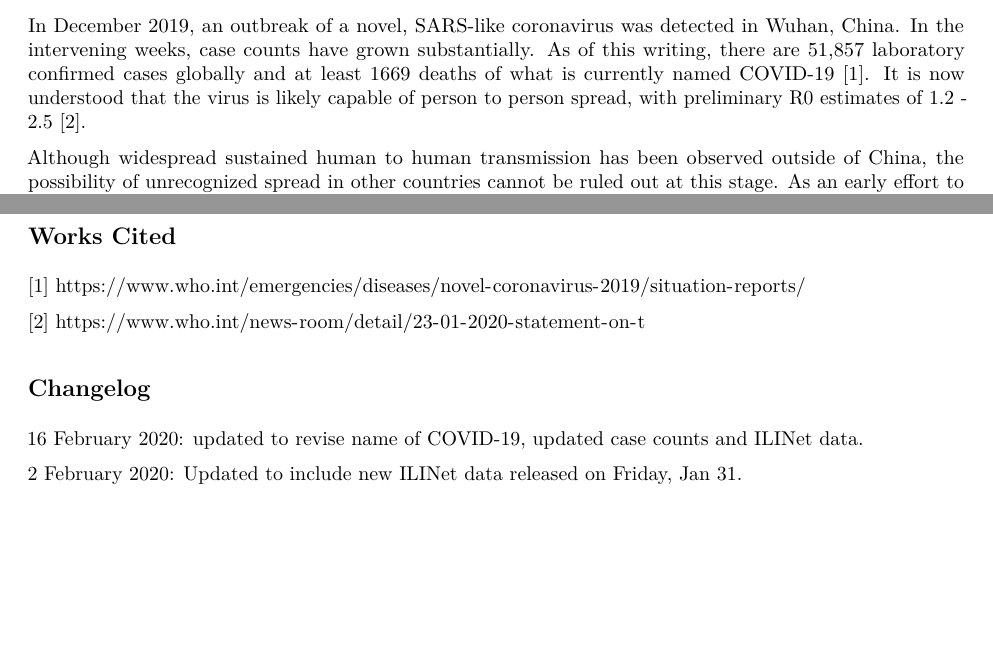
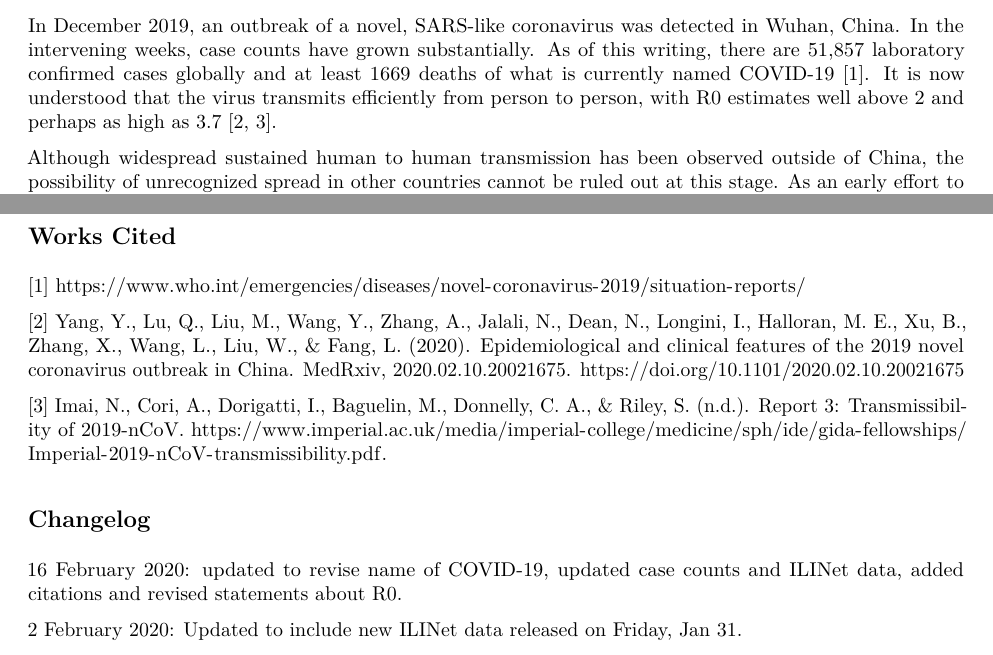
Before and after one commit to reichlab/ncov, an R Markdown document (analyses/ili-labtest-report.Rmd): two parts of pages 1 and 2 of 3, joined at a grey line, cut so that both start at the same text, the shorter picture padded with empty space. The pictures show the output file analyses/ili-labtest-report.pdf that the author committed with the source.

Commit message:
new report updated.

```diff
--- a/analyses/ili-labtest-report.Rmd
+++ b/analyses/ili-labtest-report.Rmd
@@ -23,7 +23,7 @@ theme_set(theme_bw())
 
 ## Introduction
 
-In December 2019, an outbreak of a novel, SARS-like coronavirus was detected in Wuhan, China. In the intervening weeks, case counts have grown substantially. As of this writing, there are 51,857 laboratory confirmed cases globally and at least 1669 deaths of what is currently named COVID-19 [1]. It is now understood that the virus is likely capable of person to person spread, with preliminary R0 estimates of 1.2 - 2.5 [2].
+In December 2019, an outbreak of a novel, SARS-like coronavirus was detected in Wuhan, China. In the intervening weeks, case counts have grown substantially. As of this writing, there are 51,857 laboratory confirmed cases globally and at least 1669 deaths of what is currently named COVID-19 [1]. It is now understood that the virus transmits efficiently from person to person, with R0 estimates well above 2 and perhaps as high as 3.7 [2, 3].
 
 Although widespread sustained human to human transmission has been observed outside of China, the possibility of unrecognized spread in other countries cannot be ruled out at this stage. As an early effort to explore this scenario in the United States, we compare the proportion of weighted influenza like illness (wILI) that tests negative for influenza during the 2019-2020 flu season to trends from previous seasons. If it were the case that COVID-19 were circulating unobserved in the United States, we might expect to see in recent weeks a higher fraction of ILI specimens that test negative for influenza compared to the same time in past seasons.
 
@@ -239,11 +239,13 @@ grid.arrange(p_ili, p_pctpos, p_quo, heights=c(1.2, 1, 1.6), nrow=3)
 
 [1] https://www.who.int/emergencies/diseases/novel-coronavirus-2019/situation-reports/
 
-[2] https://www.who.int/news-room/detail/23-01-2020-statement-on-t
+[2] Yang, Y., Lu, Q., Liu, M., Wang, Y., Zhang, A., Jalali, N., Dean, N., Longini, I., Halloran, M. E., Xu, B., Zhang, X., Wang, L., Liu, W., & Fang, L. (2020). Epidemiological and clinical features of the 2019 novel coronavirus outbreak in China. MedRxiv, 2020.02.10.20021675. https://doi.org/10.1101/2020.02.10.20021675
+
+[3] Imai, N., Cori, A., Dorigatti, I., Baguelin, M., Donnelly, C. A., & Riley, S. (n.d.). Report 3: Transmissibility of 2019-nCoV. https://www.imperial.ac.uk/media/imperial-college/medicine/sph/ide/gida-fellowships/Imperial-2019-nCoV-transmissibility.pdf.
 
 ## Changelog
 
-16 February 2020: updated to revise name of COVID-19, updated case counts and ILINet data.
+16 February 2020: updated to revise name of COVID-19, updated case counts and ILINet data, added citations and revised statements about R0.
 
 2 February 2020: Updated to include new ILINet data released on Friday, Jan 31.
 
```
Also changed, not shown: analyses/ili-labtest-report.pdf, analyses/ili-labtest-report.tex.
